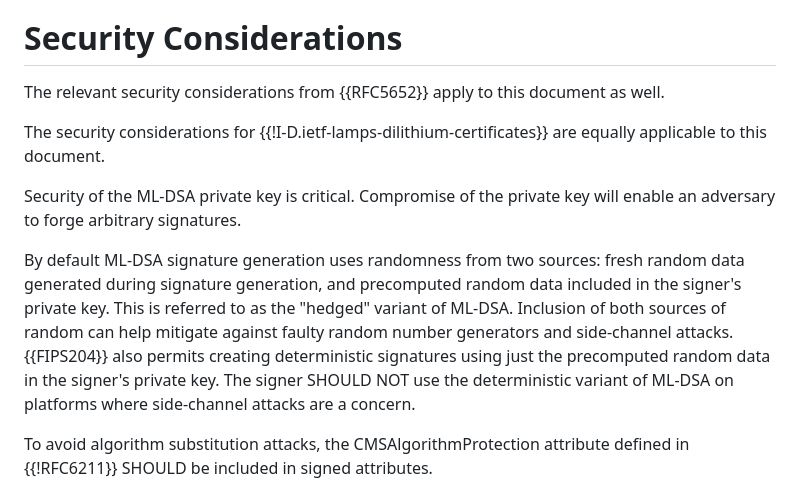
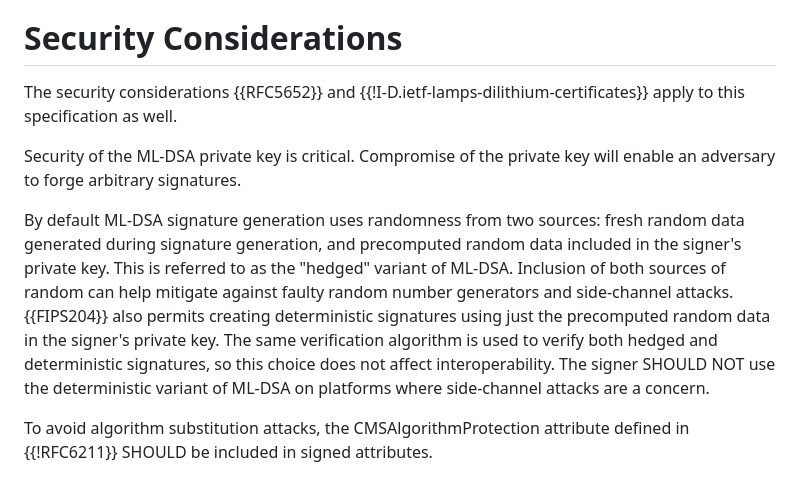
Before and after one commit to lamps-wg/cms-ml-dsa, a Markdown page: draft-ietf-lamps-cms-ml-dsa.md, the part around the change. GitHub-like rendering.

Commit message:
Forgot to hit save!

```diff
--- a/draft-ietf-lamps-cms-ml-dsa.md
+++ b/draft-ietf-lamps-cms-ml-dsa.md
@@ -259,9 +259,7 @@ signatureAlgorithm:
 
 # Security Considerations
 
-The relevant security considerations from {{RFC5652}} apply to this document as well.
-
-The security considerations for {{!I-D.ietf-lamps-dilithium-certificates}} are equally applicable to this document.
+The security considerations {{RFC5652}} and {{!I-D.ietf-lamps-dilithium-certificates}} apply to this specification as well.
 
 Security of the ML-DSA private key is critical.
 Compromise of the private key will enable an adversary to forge arbitrary signatures.
@@ -270,6 +268,7 @@ By default ML-DSA signature generation uses randomness from two sources: fresh r
 This is referred to as the "hedged" variant of ML-DSA.
 Inclusion of both sources of random can help mitigate against faulty random number generators and side-channel attacks.
 {{FIPS204}} also permits creating deterministic signatures using just the precomputed random data in the signer's private key.
+The same verification algorithm is used to verify both hedged and deterministic signatures, so this choice does not affect interoperability.
 The signer SHOULD NOT use the deterministic variant of ML-DSA on platforms where side-channel attacks are a concern.
 
 To avoid algorithm substitution attacks, the CMSAlgorithmProtection attribute defined in {{!RFC6211}} SHOULD be included in signed attributes.
```
